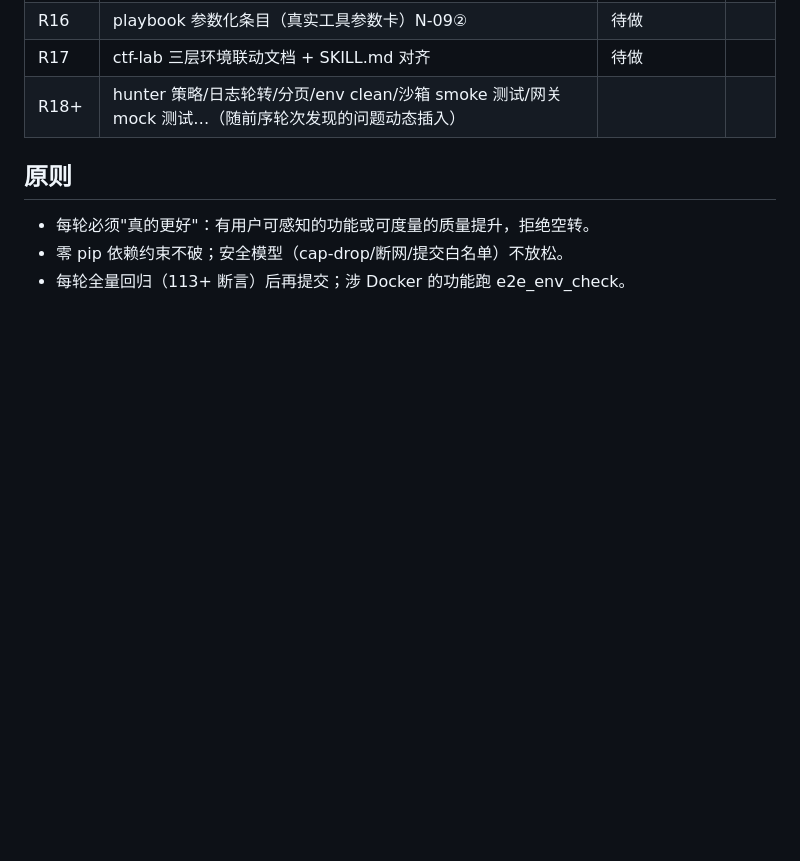
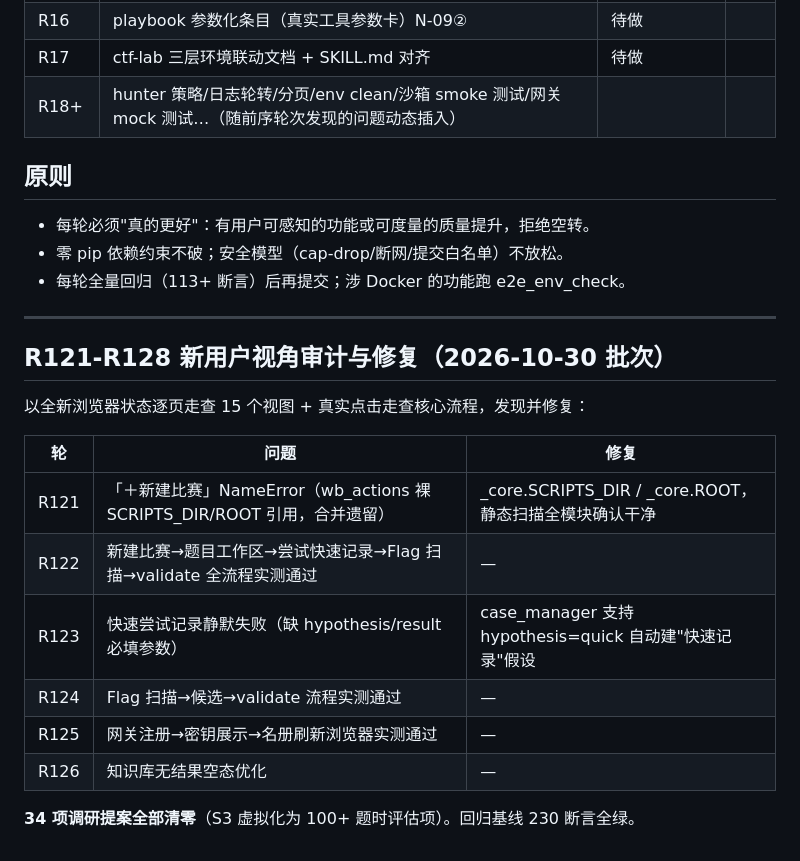
Before and after one commit to LceAn/solve-ai-ctf, a Markdown page: docs/ITERATIONS.md, the part around the change. GitHub-like rendering; blank space fills up the shorter version.

Commit message:
docs：ITERATIONS 补 R121-R128 新用户审计批次总结（34 项提案全部清零）

```diff
--- a/docs/ITERATIONS.md
+++ b/docs/ITERATIONS.md
@@ -40,3 +40,21 @@
 - 每轮必须"真的更好"：有用户可感知的功能或可度量的质量提升，拒绝空转。
 - 零 pip 依赖约束不破；安全模型（cap-drop/断网/提交白名单）不放松。
 - 每轮全量回归（113+ 断言）后再提交；涉 Docker 的功能跑 e2e_env_check。
+
+
+---
+
+## R121-R128 新用户视角审计与修复（2026-10-30 批次）
+
+以全新浏览器状态逐页走查 15 个视图 + 真实点击走查核心流程，发现并修复：
+
+| 轮 | 问题 | 修复 |
+|---|---|---|
+| R121 | 「＋新建比赛」NameError（wb_actions 裸 SCRIPTS_DIR/ROOT 引用，合并遗留） | _core.SCRIPTS_DIR / _core.ROOT，静态扫描全模块确认干净 |
+| R122 | 新建比赛→题目工作区→尝试快速记录→Flag 扫描→validate 全流程实测通过 | — |
+| R123 | 快速尝试记录静默失败（缺 hypothesis/result 必填参数） | case_manager 支持 hypothesis=quick 自动建"快速记录"假设 |
+| R124 | Flag 扫描→候选→validate 流程实测通过 | — |
+| R125 | 网关注册→密钥展示→名册刷新浏览器实测通过 | — |
+| R126 | 知识库无结果空态优化 | — |
+
+**34 项调研提案全部清零**（S3 虚拟化为 100+ 题时评估项）。回归基线 230 断言全绿。
```
